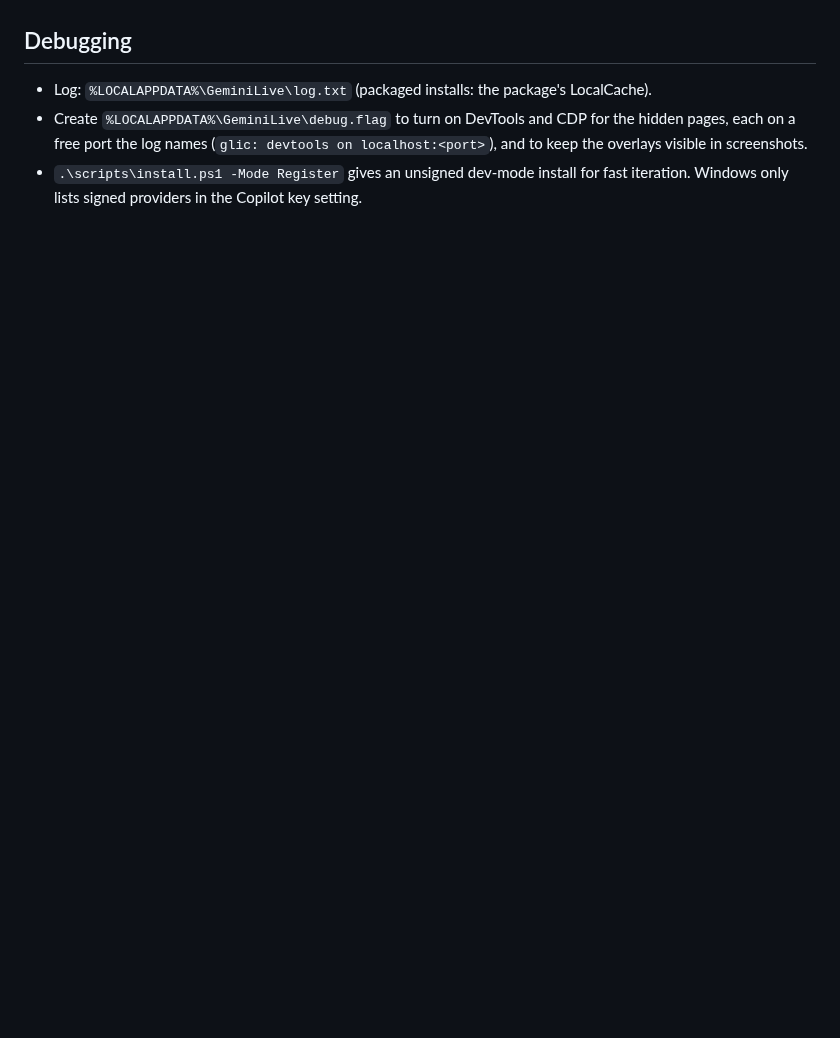
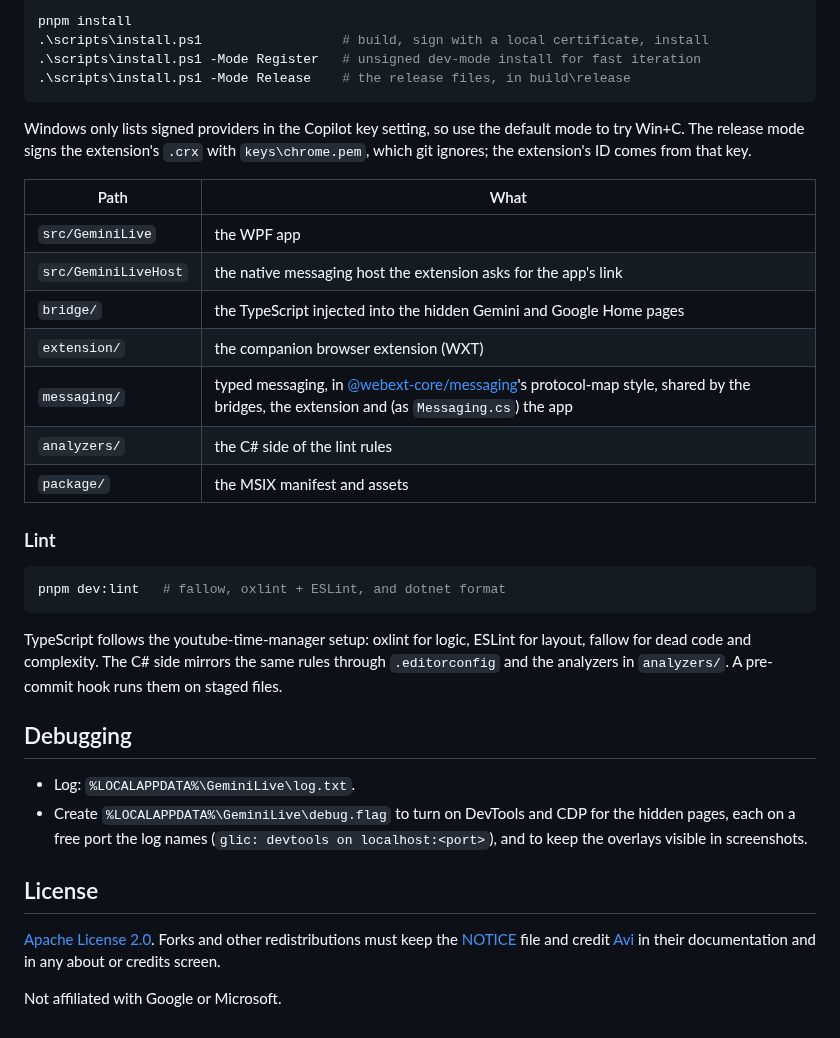
Before and after one commit to avi12/gemini-live-for-windows, a Markdown page: README.md, the part around one of its changes. Rendered like a GitHub page; blank space fills up the shorter version.

````diff
--- a/README.md
+++ b/README.md
@@ -21,5 +54,37 @@ Stay signed in to Google in that browser. If you sign out there, Gemini Live wai
+```powershell
+pnpm install
+.\scripts\install.ps1                  # build, sign with a local certificate, install
+.\scripts\install.ps1 -Mode Register   # unsigned dev-mode install for fast iteration
+.\scripts\install.ps1 -Mode Release    # the release files, in build\release
+```
+
+Windows only lists signed providers in the Copilot key setting, so use the default mode to try Win+C. The release mode signs the extension's `.crx` with `keys\chrome.pem`, which git ignores; the extension's ID comes from that key.
+
+| Path | What |
+| --- | --- |
+| `src/GeminiLive` | the WPF app |
+| `src/GeminiLiveHost` | the native messaging host the extension asks for the app's link |
+| `bridge/` | the TypeScript injected into the hidden Gemini and Google Home pages |
+| `extension/` | the companion browser extension (WXT) |
+| `messaging/` | typed messaging, in [@webext-core/messaging](https://webext-core.aklinker1.io/messaging/)'s protocol-map style, shared by the bridges, the extension and (as `Messaging.cs`) the app |
+| `analyzers/` | the C# side of the lint rules |
+| `package/` | the MSIX manifest and assets |
+
+### Lint
+
+```powershell
+pnpm dev:lint   # fallow, oxlint + ESLint, and dotnet format
+```
+
+TypeScript follows the youtube-time-manager setup: oxlint for logic, ESLint for layout, fallow for dead code and complexity. The C# side mirrors the same rules through `.editorconfig` and the analyzers in `analyzers/`. A pre-commit hook runs them on staged files.
+
 ## Debugging
 
-- Log: `%LOCALAPPDATA%\GeminiLive\log.txt` (packaged installs: the package's LocalCache).
+- Log: `%LOCALAPPDATA%\GeminiLive\log.txt`.
 - Create `%LOCALAPPDATA%\GeminiLive\debug.flag` to turn on DevTools and CDP for the hidden pages, each on a free port the log names (`glic: devtools on localhost:<port>`), and to keep the overlays visible in screenshots.
-- `.\scripts\install.ps1 -Mode Register` gives an unsigned dev-mode install for fast iteration. Windows only lists signed providers in the Copilot key setting.
+
+## License
+
+[Apache License 2.0](LICENSE). Forks and other redistributions must keep the [NOTICE](NOTICE) file and credit [Avi](https://avi12.com) in their documentation and in any about or credits screen.
+
+Not affiliated with Google or Microsoft.
````
Also changed, not shown: other parts of README.md (+42 -9 lines), docs/screenshots/pill.png (added).
